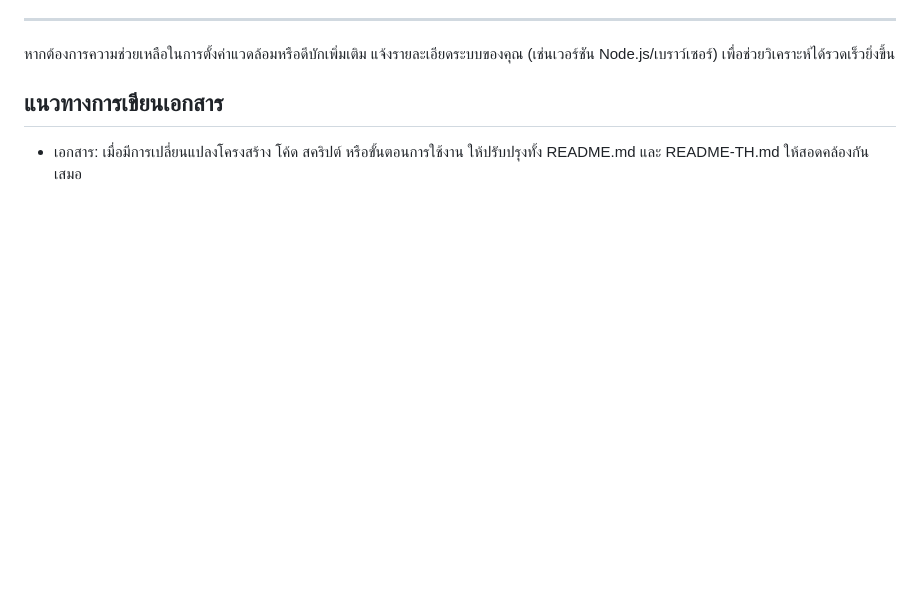
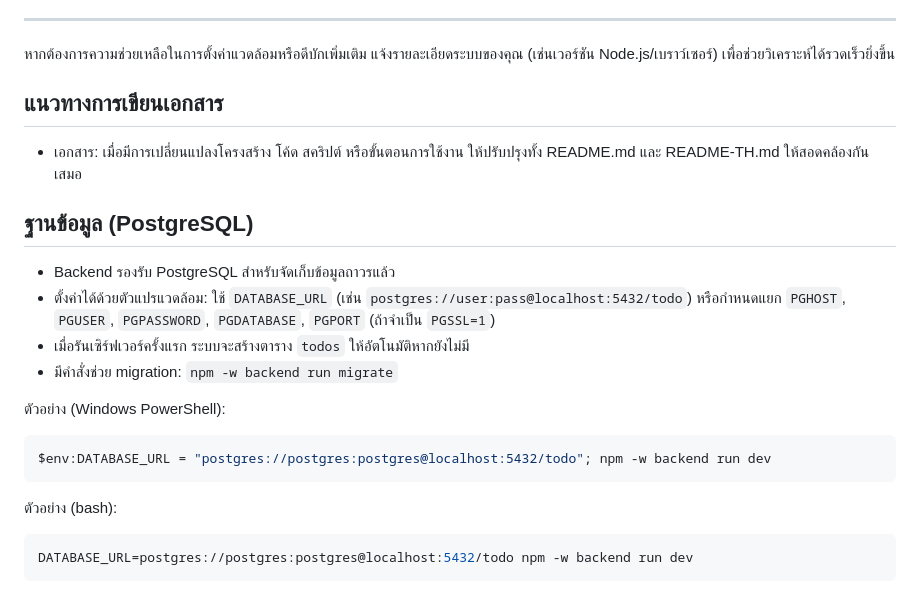
Before and after one commit to reaperinvest/todo, a Markdown page: README-TH.md, the part around the change. Drawn GitHub-style; blank space fills up the shorter version.

Commit message:
docs(TH): เพิ่มวิธีตั้งค่า PostgreSQL ใน README-TH.md

````diff
--- a/README-TH.md
+++ b/README-TH.md
@@ -117,3 +117,21 @@ UI รองรับสถานะกำลังโหลดและแส
 ## แนวทางการเขียนเอกสาร
 
 - เอกสาร: เมื่อมีการเปลี่ยนแปลงโครงสร้าง โค้ด สคริปต์ หรือขั้นตอนการใช้งาน ให้ปรับปรุงทั้ง README.md และ README-TH.md ให้สอดคล้องกันเสมอ
+## ฐานข้อมูล (PostgreSQL)
+
+- Backend รองรับ PostgreSQL สำหรับจัดเก็บข้อมูลถาวรแล้ว
+- ตั้งค่าได้ด้วยตัวแปรแวดล้อม: ใช้ `DATABASE_URL` (เช่น `postgres://user:pass@localhost:5432/todo`) หรือกำหนดแยก `PGHOST`, `PGUSER`, `PGPASSWORD`, `PGDATABASE`, `PGPORT` (ถ้าจำเป็น `PGSSL=1`)
+- เมื่อรันเซิร์ฟเวอร์ครั้งแรก ระบบจะสร้างตาราง `todos` ให้อัตโนมัติหากยังไม่มี
+- มีคำสั่งช่วย migration: `npm -w backend run migrate`
+
+ตัวอย่าง (Windows PowerShell):
+
+```powershell
+$env:DATABASE_URL = "postgres://postgres:postgres@localhost:5432/todo"; npm -w backend run dev
+```
+
+ตัวอย่าง (bash):
+
+```bash
+DATABASE_URL=postgres://postgres:postgres@localhost:5432/todo npm -w backend run dev
+```
````
